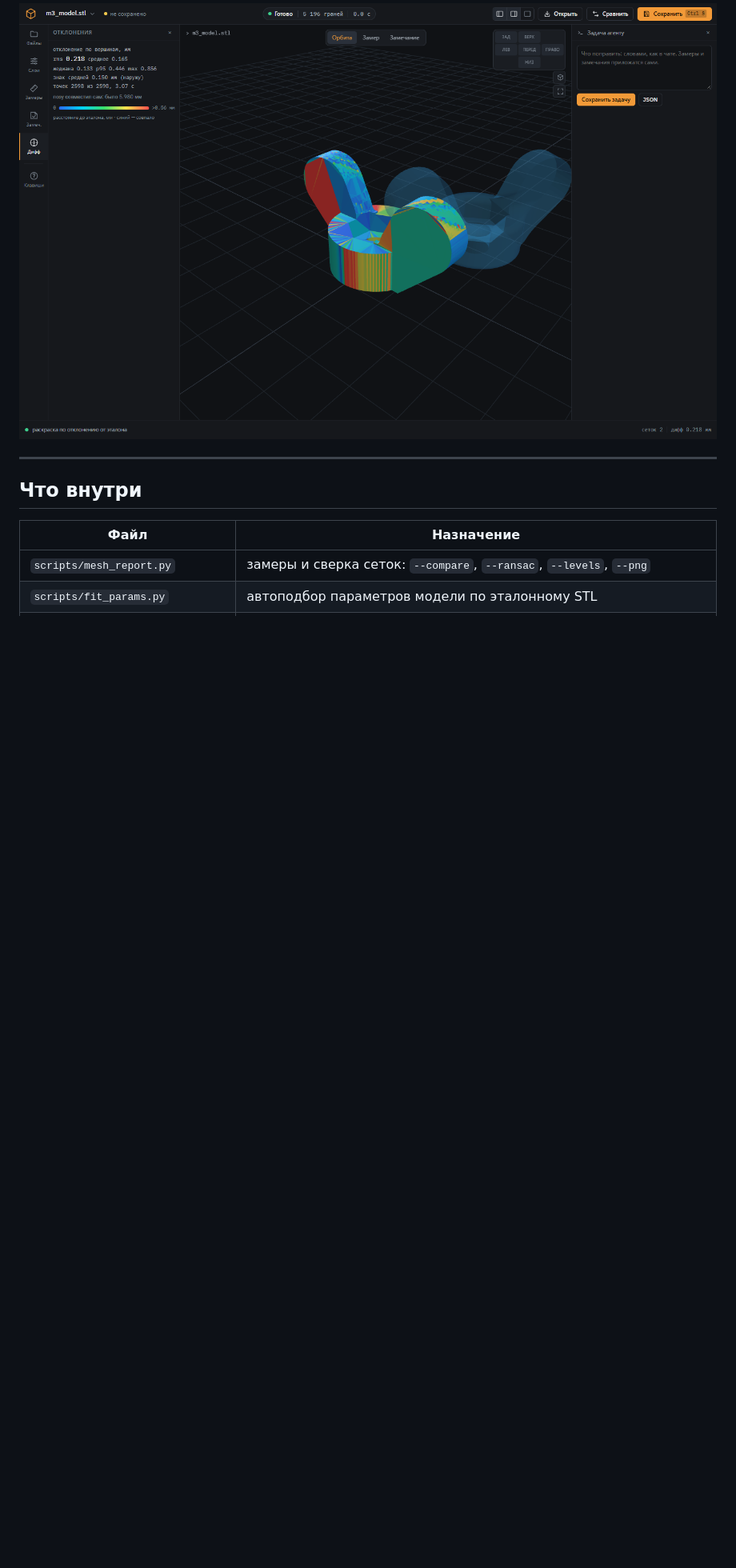
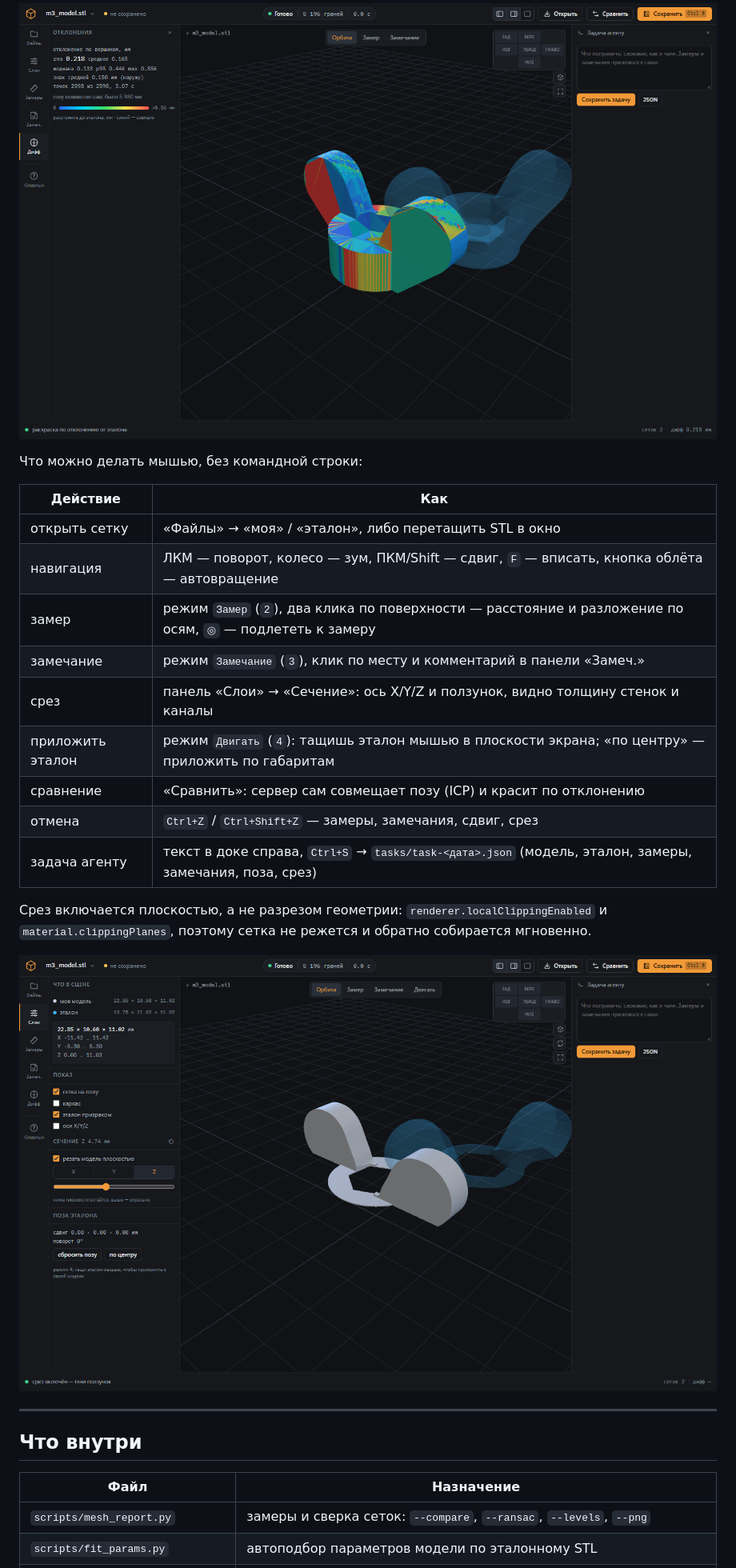
Before and after one commit to EaSeInc/stl-reverse-modeling, a Markdown page: README.md, the part around one of its changes. Shown at 80% size. GitHub-like rendering; pictures changed too: docs/clip.png (added); blank space fills up the shorter version.

Commit message:
взаимодействие: срез плоскостью, перетаскивание эталона, отмена, облёт, подлёт к замеру

```diff
--- a/README.md
+++ b/README.md
@@ -18,6 +18,25 @@
 
 ![интерфейс](docs/viewer.png)
 
+Что можно делать мышью, без командной строки:
+
+| Действие | Как |
+|---|---|
+| открыть сетку | «Файлы» → «моя» / «эталон», либо перетащить STL в окно |
+| навигация | ЛКМ — поворот, колесо — зум, ПКМ/Shift — сдвиг, `F` — вписать, кнопка облёта — автовращение |
+| замер | режим `Замер` (`2`), два клика по поверхности — расстояние и разложение по осям, `◎` — подлететь к замеру |
+| замечание | режим `Замечание` (`3`), клик по месту и комментарий в панели «Замеч.» |
+| срез | панель «Слои» → «Сечение»: ось X/Y/Z и ползунок, видно толщину стенок и каналы |
+| приложить эталон | режим `Двигать` (`4`): тащишь эталон мышью в плоскости экрана; «по центру» — приложить по габаритам |
+| сравнение | «Сравнить»: сервер сам совмещает позу (ICP) и красит по отклонению |
+| отмена | `Ctrl+Z` / `Ctrl+Shift+Z` — замеры, замечания, сдвиг, срез |
+| задача агенту | текст в доке справа, `Ctrl+S` → `tasks/task-<дата>.json` (модель, эталон, замеры, замечания, поза, срез) |
+
+Срез включается плоскостью, а не разрезом геометрии: `renderer.localClippingEnabled` и
+`material.clippingPlanes`, поэтому сетка не режется и обратно собирается мгновенно.
+
+![срез](docs/clip.png)
+
 ---
 
 ## Что внутри
```
Also changed, not shown: other parts of README.md (+1 -1 lines), 3 other files.
